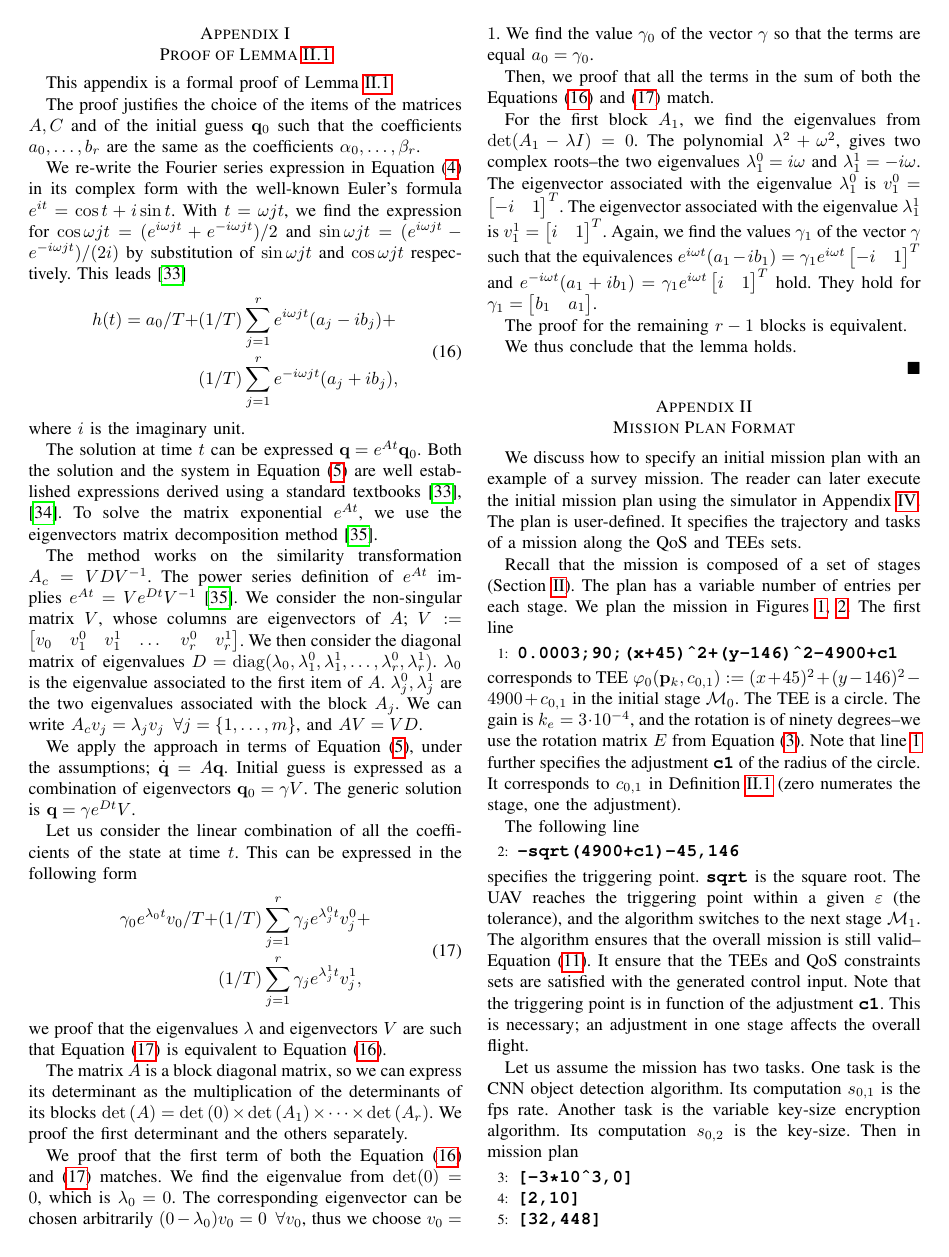
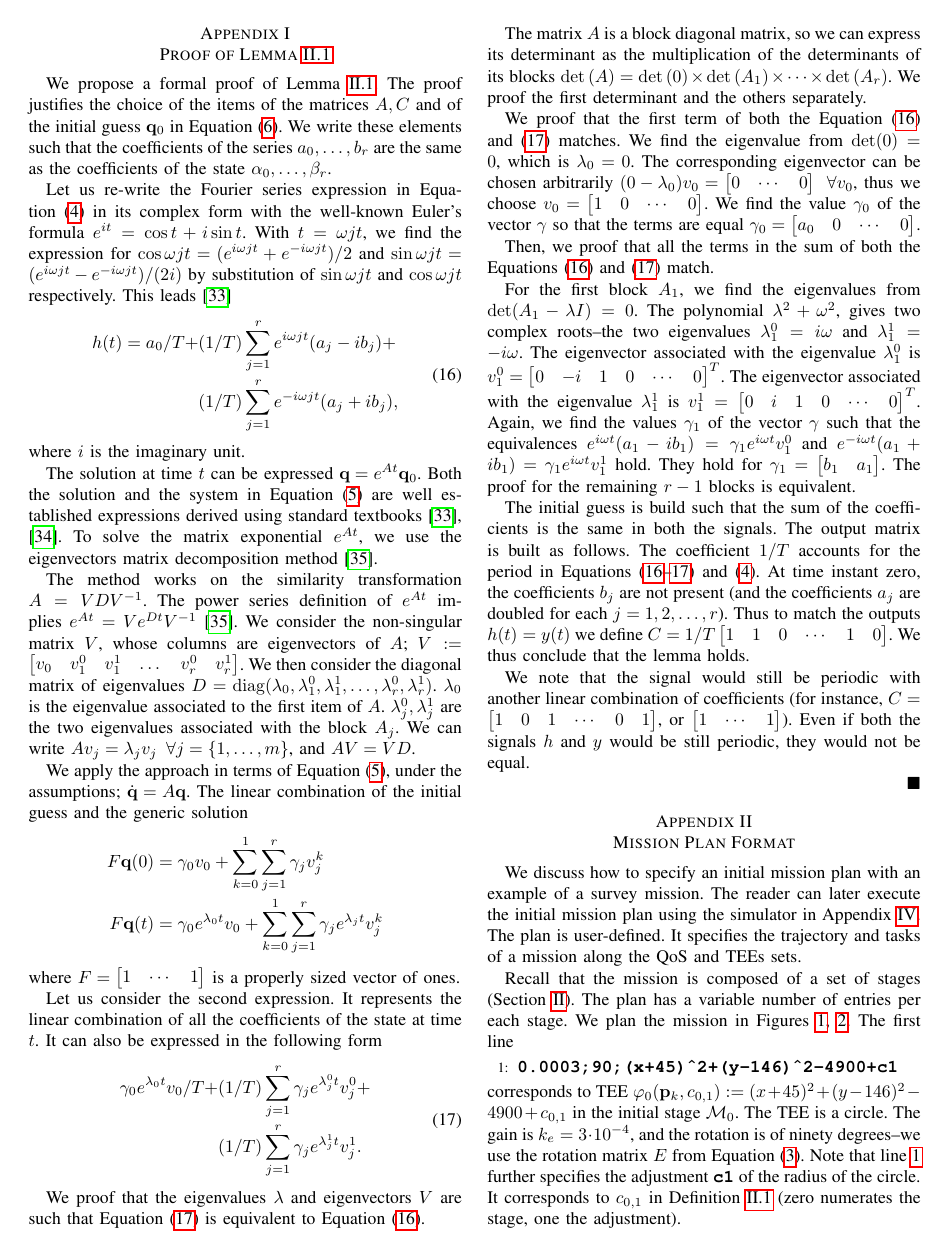
Before and after one commit to adamseew/energy-planning-paper, a LaTeX paper (icra-2021.tex): page 7 of 8 before the commit and page 7 of 9 after it. Compiled offline with pdfLaTeX.

Commit message:
fixed that proof finally (now I can forget it I hope...)

```diff
--- a/icra-2021.tex
+++ b/icra-2021.tex
@@ -865,39 +866,43 @@ Some preliminary results are discussed. Further analysis and re-implementation o
 \section{Proof of Lemma~\ref{lem:eqv}}
 \label{app:proof-eqv}
 
-This appendix is a formal proof of Lemma~\ref{lem:eqv}.
+We propose a formal proof of Lemma~\ref{lem:eqv}. The proof justifies the choice of the items of the matrices $A,C$ and of the initial guess $\mathbf{q}_0$ in Equation~(\ref{eq:state-details}). We write these elements such that the coefficients of the series $a_0,\dots,b_r$ are the same as the coefficients of the state $\alpha_0,\dots,\beta_r$.
 
-The proof justifies the choice of the items of the matrices $A,C$ and of the initial guess $\mathbf{q}_0$ such that the coefficients $a_0,\dots,b_r$ are the same as the coefficients $\alpha_0,\dots,\beta_r$.
-
-We re-write the Fourier series expression in Equation~(\ref{eq:fourier}) in its complex form with the well-known Euler's formula $e^{it}=\cos{t}+i\sin{t}$. With $t=\omega jt$, we find the expression for $\cos{\omega jt}=(e^{i\omega jt}+e^{-i\omega jt})/2$ and $\sin{\omega jt}=(e^{i\omega jt}-e^{-i\omega jt})/(2i)$ by substitution of $\sin{\omega jt}$ and $\cos{\omega jt}$ respectively. This leads~\cite{kuo1967automatic}
+Let us re-write the Fourier series expression in Equation~(\ref{eq:fourier}) in its complex form with the well-known Euler's formula $e^{it}=\cos{t}+i\sin{t}$. With $t=\omega jt$, we find the expression for $\cos{\omega jt}=(e^{i\omega jt}+e^{-i\omega jt})/2$ and $\sin{\omega jt}=(e^{i\omega jt}-e^{-i\omega jt})/(2i)$ by substitution of $\sin{\omega jt}$ and $\cos{\omega jt}$ respectively. This leads~\cite{kuo1967automatic}
 \begin{equation}\begin{split}\label{eq:proof-complex}
   h(t)=a_0/T+&(1/T)\sum_{j=1}^{r}{e^{i\omega jt}(a_j-ib_j)}+\\&(1/T)\sum_{j=1}^{r}{e^{-i\omega jt}(a_j+ib_j)},
  \end{split}\end{equation}
 where $i$ is the imaginary unit.
 
-The solution at time $t$ can be expressed $\mathbf{q}=e^{At}\mathbf{q}_0$. Both the solution and the system in Equation~(\ref{eq:state-perf}) are well established expressions derived using a standard textbooks~\cite{kuo1967automatic, ogata2002modern}. To solve the matrix exponential $e^{At}$, we use the eigenvectors matrix decomposition method~\cite{moler2003nineteen}.
+The solution at time $t$ can be expressed $\mathbf{q}=e^{At}\mathbf{q}_0$. Both the solution and the system in Equation~(\ref{eq:state-perf}) are well established expressions derived using standard textbooks~\cite{kuo1967automatic, ogata2002modern}. To solve the matrix exponential $e^{At}$, we use the eigenvectors matrix decomposition method~\cite{moler2003nineteen}.
 
-The method works on the similarity transformation $A_c=VDV^{-1}$. The power series definition of $e^{At}$ implies $e^{At}=Ve^{Dt}V^{-1}$~\cite{moler2003nineteen}. We consider the non-singular matrix $V$, whose columns are eigenvectors of $A$; $V:=\begin{bmatrix}v_0 & v_1^0 & v_1^1 & \dots & v_r^0 & v_r^1\end{bmatrix}$. We then consider the diagonal matrix of eigenvalues $D=\mathrm{diag}{(\lambda_0,\lambda_1^0,\lambda_1^1,\dots,\lambda_r^0,\lambda_r^1)}$. $\lambda_0$ is the eigenvalue associated to the first item of $A$. $\lambda_j^0,\lambda_j^1$ are the two eigenvalues associated with the block $A_j$. We can write $A_cv_j=\lambda_jv_j\,\,\,\forall j=\{1,\dots,m\}$, and $AV=VD$.
+The method works on the similarity transformation $A=VDV^{-1}$. The power series definition of $e^{At}$ implies $e^{At}=Ve^{Dt}V^{-1}$~\cite{moler2003nineteen}. We consider the non-singular matrix $V$, whose columns are eigenvectors of $A$; $V:=\begin{bmatrix}v_0 & v_1^0 & v_1^1 & \dots & v_r^0 & v_r^1\end{bmatrix}$. We then consider the diagonal matrix of eigenvalues $D=\mathrm{diag}{(\lambda_0,\lambda_1^0,\lambda_1^1,\dots,\lambda_r^0,\lambda_r^1)}$. $\lambda_0$ is the eigenvalue associated to the first item of $A$. $\lambda_j^0,\lambda_j^1$ are the two eigenvalues associated with the block $A_j$. We can write $Av_j=\lambda_jv_j\,\,\,\forall j=\{1,\dots,m\}$, and $AV=VD$.
 
-We apply the approach in terms of Equation~(\ref{eq:state-perf}), under the assumptions; $\dot{\mathbf{q}}=A\mathbf{q}$. Initial guess is expressed as a combination of eigenvectors $\mathbf{q}_0=\mathbf{\gamma}V$. The generic solution is $\mathbf{q}=\mathbf{\gamma}e^{Dt}V$. % to rewrite this so it's exactly as in the proof
+We apply the approach in terms of Equation~(\ref{eq:state-perf}), under the assumptions; $\dot{\mathbf{q}}=A\mathbf{q}$. The linear combination of the initial guess and the generic solution
+\begin{equation*}\begin{split}
+  F\mathbf{q}(0)&=\gamma_0 v_0+\sum_{k=0}^{1}{\sum_{j=1}^{r}{\gamma_j v_j^k}}\\
+  F\mathbf{q}(t)&=\gamma_0 e^{\lambda_0 t} v_0+\sum_{k=0}^{1}{\sum_{j=1}^{r}{\gamma_j e^{\lambda_j t} v_j^k}}
+\end{split}\end{equation*}
+where $F=\begin{bmatrix}1 & \cdots & 1\end{bmatrix}$ is a properly sized vector of ones.
 
-Let us consider the linear combination of all the coefficients of the state at time $t$. This can be expressed in the following form
+Let us consider the second expression. It represents the linear combination of all the coefficients of the state at time $t$. It can also be expressed in the following form
 \begin{equation}\label{eq:proof-output}\begin{split}
-  \gamma_0e^{\lambda_0t}v_0/T+&(1/T)\sum_{j=1}^r{\gamma_je^{\lambda_j^0t}v_j^0}+\\&(1/T)\sum_{j=1}^r{\gamma_je^{\lambda_j^1t}v_j^1},
+  \gamma_0 e^{\lambda_0t}v_0/T+&(1/T)\sum_{j=1}^r{\gamma_j e^{\lambda_j^0t}v_j^0}+\\&(1/T)\sum_{j=1}^r{\gamma_j e^{\lambda_j^1t}v_j^1}.
 \end{split}\end{equation}
-we proof that the eigenvalues $\mathbf{\lambda}$ and eigenvectors $V$ are such that Equation~(\ref{eq:proof-output}) is equivalent to Equation~(\ref{eq:proof-complex}). % the V and gamma are wrong sizes. You put zeros so you fill them (look at the sheet where you sketched it before)
+
+We proof that the eigenvalues $\mathbf{\lambda}$ and eigenvectors $V$ are such that Equation~(\ref{eq:proof-output}) is equivalent to Equation~(\ref{eq:proof-complex}).
 
 The matrix $A$ is a block diagonal matrix, so we can express its determinant as the multiplication of the determinants of its blocks $\det{(A)}=\det{(0)}\times\det{(A_1)}\times\cdots\times\det{(A_r)}$. We proof the first determinant and the others separately.
 
-We proof that the first term of both the Equation~(\ref{eq:proof-complex}) and~(\ref{eq:proof-output}) matches. We find the eigenvalue from $\det(0)=0$, which is $\lambda_0=0$. The corresponding eigenvector can be chosen arbitrarily $(0-\lambda_0)v_0=0\,\,\,\forall v_0$, thus we choose $v_0=1$. We find the value $\gamma_0$ of the vector $\gamma$ so that the terms are equal $a_0=\gamma_0$.
+We proof that the first term of both the Equation~(\ref{eq:proof-complex}) and~(\ref{eq:proof-output}) matches. We find the eigenvalue from $\det(0)=0$, which is $\lambda_0=0$. The corresponding eigenvector can be chosen arbitrarily $(0-\lambda_0)v_0=\begin{bmatrix} 0 & \cdots & 0 \end{bmatrix}\,\,\,\forall v_0$, thus we choose $v_0=\begin{bmatrix}1 & 0 & \cdots & 0\end{bmatrix}$. We find the value $\gamma_0$ of the vector $\gamma$ so that the terms are equal $\gamma_0=\begin{bmatrix}a_0 & 0 & \cdots & 0\end{bmatrix}$.
 
 Then, we proof that all the terms in the sum of both the Equations~(\ref{eq:proof-complex}) and~(\ref{eq:proof-output}) match.
 
-For the first block $A_1$, we find the eigenvalues from $\det(A_1-\lambda I)=0$. The polynomial $\lambda^2+\omega^2$, gives two complex roots--the two eigenvalues $\lambda_1^0=i\omega$ and $\lambda_1^1=-i\omega$. The eigenvector associated with the eigenvalue $\lambda_1^0$ is $v_1^0=\begin{bmatrix}-i&1\end{bmatrix}^T$. The eigenvector associated with the eigenvalue $\lambda_1^1$ is $v_1^1=\begin{bmatrix}i&1\end{bmatrix}^T$. Again, we find the values $\gamma_1$ of the vector $\gamma$ such that the equivalences $e^{i\omega t}(a_1-ib_1)=\gamma_1e^{i\omega t}\begin{bmatrix}-i&1\end{bmatrix}^T$ and $e^{-i\omega t}(a_1+ib_1)=\gamma_1e^{i\omega t}\begin{bmatrix}i&1\end{bmatrix}^T$ hold. They hold for $\gamma_1=\begin{bmatrix}b_1&a_1\end{bmatrix}$.
+For the first block $A_1$, we find the eigenvalues from $\det(A_1-\lambda I)=0$. The polynomial $\lambda^2+\omega^2$, gives two complex roots--the two eigenvalues $\lambda_1^0=i\omega$ and $\lambda_1^1=-i\omega$. The eigenvector associated with the eigenvalue $\lambda_1^0$ is $v_1^0=\begin{bmatrix}0 & -i&1&0&\cdots&0\end{bmatrix}^T$. The eigenvector associated with the eigenvalue $\lambda_1^1$ is $v_1^1=\begin{bmatrix}0&i&1&0&\cdots&0\end{bmatrix}^T$. Again, we find the values $\gamma_1$ of the vector $\gamma$ such that the equivalences $e^{i\omega t}(a_1-ib_1)=\gamma_1 e^{i\omega t}v_1^0$ and $e^{-i\omega t}(a_1+ib_1)=\gamma_1 e^{i\omega t}v_1^1$ hold. They hold for $\gamma_1=\begin{bmatrix}b_1&a_1\end{bmatrix}$. The proof for the remaining $r-1$ blocks is equivalent.
 
-The proof for the remaining $r-1$ blocks is equivalent.
+The initial guess is build such that the sum of the coefficients is the same in both the signals. The output matrix is built as follows. The coefficient $1/T$ accounts for the period in Equations~(\ref{eq:proof-complex}--\ref{eq:proof-output}) and~(\ref{eq:fourier}). At time instant zero, the coefficients $b_j$ are not present (and the coefficients $a_j$ are doubled for each $j=1,2,\dots,r$). Thus to match the outputs $h(t)=y(t)$ we define $C=1/T\begin{bmatrix}1 & 1 & 0 & \cdots & 1 & 0\end{bmatrix}$. We thus conclude that the lemma holds.
 
-We thus conclude that the lemma holds.
+We note that the signal would still be periodic with another linear combination of coefficients (for instance, $C=\begin{bmatrix}1 & 0 & 1 & \cdots & 0 & 1\end{bmatrix}$, or $\begin{bmatrix}1 & \cdots & 1\end{bmatrix}$). Even if both the signals $h$ and $y$ would be still periodic, they would not be equal.
 
 \qed
 
```
Also changed, not shown: icra-2021.pdf, icra-2021.tex (7 more changed lines).
